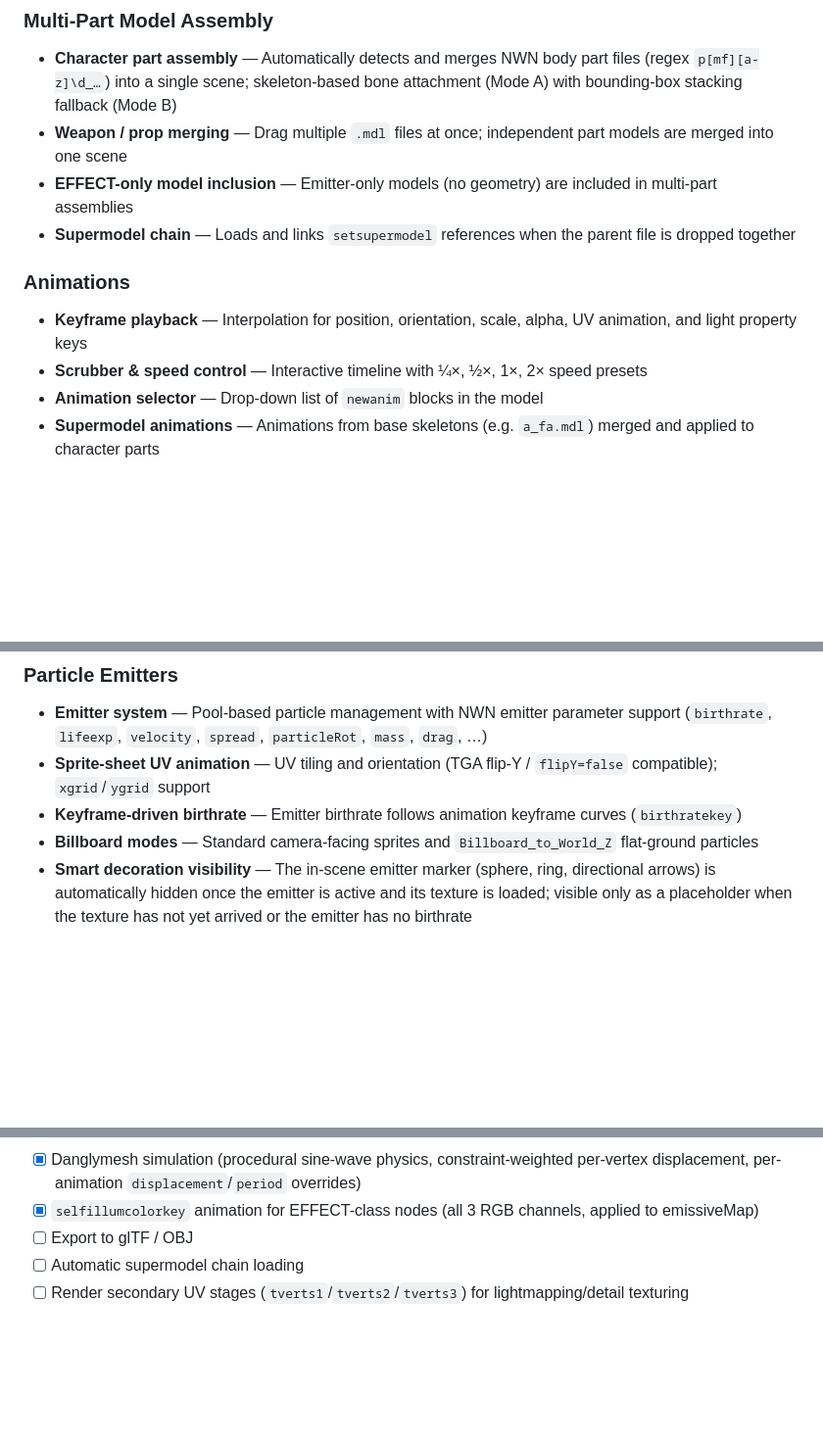
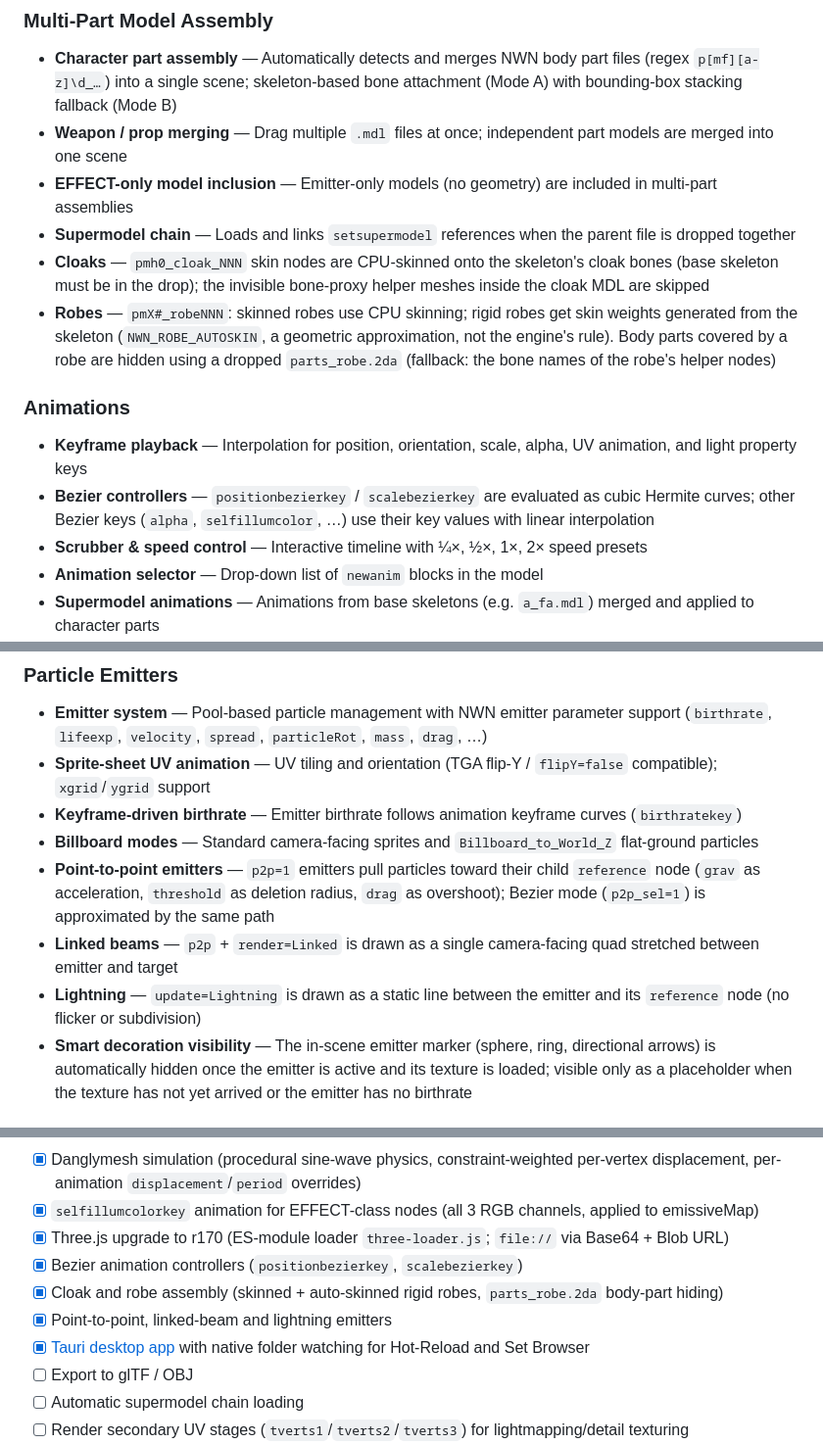
Before and after one commit to dunahan/nwn_mdl_webviewer, a Markdown page: README.md, 3 parts joined by grey strips. Shown at 98% size. Drawn GitHub-style; blank space fills up the shorter version.

```diff
--- a/README.md
+++ b/README.md
@@ -59,9 +59,12 @@ No installation, no server — just open `index.html` locally or use it directly
 - **Weapon / prop merging** — Drag multiple `.mdl` files at once; independent part models are merged into one scene
 - **EFFECT-only model inclusion** — Emitter-only models (no geometry) are included in multi-part assemblies
 - **Supermodel chain** — Loads and links `setsupermodel` references when the parent file is dropped together
+- **Cloaks** — `pmh0_cloak_NNN` skin nodes are CPU-skinned onto the skeleton's cloak bones (base skeleton must be in the drop); the invisible bone-proxy helper meshes inside the cloak MDL are skipped
+- **Robes** — `pmX#_robeNNN`: skinned robes use CPU skinning; rigid robes get skin weights generated from the skeleton (`NWN_ROBE_AUTOSKIN`, a geometric approximation, not the engine's rule). Body parts covered by a robe are hidden using a dropped `parts_robe.2da` (fallback: the bone names of the robe's helper nodes)
 
 ### Animations
 - **Keyframe playback** — Interpolation for position, orientation, scale, alpha, UV animation, and light property keys
+- **Bezier controllers** — `positionbezierkey` / `scalebezierkey` are evaluated as cubic Hermite curves; other Bezier keys (`alpha`, `selfillumcolor`, …) use their key values with linear interpolation
 - **Scrubber & speed control** — Interactive timeline with ¼×, ½×, 1×, 2× speed presets
 - **Animation selector** — Drop-down list of `newanim` blocks in the model
 - **Supermodel animations** — Animations from base skeletons (e.g. `a_fa.mdl`) merged and applied to character parts
@@ -72,6 +75,9 @@ No installation, no server — just open `index.html` locally or use it directly
 - **Sprite-sheet UV animation** — UV tiling and orientation (TGA flip-Y / `flipY=false` compatible); `xgrid`/`ygrid` support
 - **Keyframe-driven birthrate** — Emitter birthrate follows animation keyframe curves (`birthratekey`)
 - **Billboard modes** — Standard camera-facing sprites and `Billboard_to_World_Z` flat-ground particles
+- **Point-to-point emitters** — `p2p=1` emitters pull particles toward their child `reference` node (`grav` as acceleration, `threshold` as deletion radius, `drag` as overshoot); Bezier mode (`p2p_sel=1`) is approximated by the same path
+- **Linked beams** — `p2p` + `render=Linked` is drawn as a single camera-facing quad stretched between emitter and target
+- **Lightning** — `update=Lightning` is drawn as a static line between the emitter and its `reference` node (no flicker or subdivision)
 - **Smart decoration visibility** — The in-scene emitter marker (sphere, ring, directional arrows) is automatically hidden once the emitter is active and its texture is loaded; visible only as a placeholder when the texture has not yet arrived or the emitter has no birthrate
 
 ### Textures & Materials
@@ -355,6 +384,11 @@ nwn-mdl-webviewer/
 - [x] Floatable sidebar panels (Animations, PLT Layers — freely positionable, state persisted in localStorage)
 - [x] Danglymesh simulation (procedural sine-wave physics, constraint-weighted per-vertex displacement, per-animation `displacement`/`period` overrides)
 - [x] `selfillumcolorkey` animation for EFFECT-class nodes (all 3 RGB channels, applied to emissiveMap)
+- [x] Three.js upgrade to r170 (ES-module loader `three-loader.js`; `file://` via Base64 + Blob URL)
+- [x] Bezier animation controllers (`positionbezierkey`, `scalebezierkey`)
+- [x] Cloak and robe assembly (skinned + auto-skinned rigid robes, `parts_robe.2da` body-part hiding)
+- [x] Point-to-point, linked-beam and lightning emitters
+- [x] [Tauri desktop app](https://github.com/dunahan/nwn_mdl_viewer_tauri) with native folder watching for Hot-Reload and Set Browser
 - [ ] Export to glTF / OBJ
 - [ ] Automatic supermodel chain loading
 - [ ] Render secondary UV stages (`tverts1`/`tverts2`/`tverts3`) for lightmapping/detail texturing
```
Also changed, not shown: other parts of README.md (+45 -22 lines).
